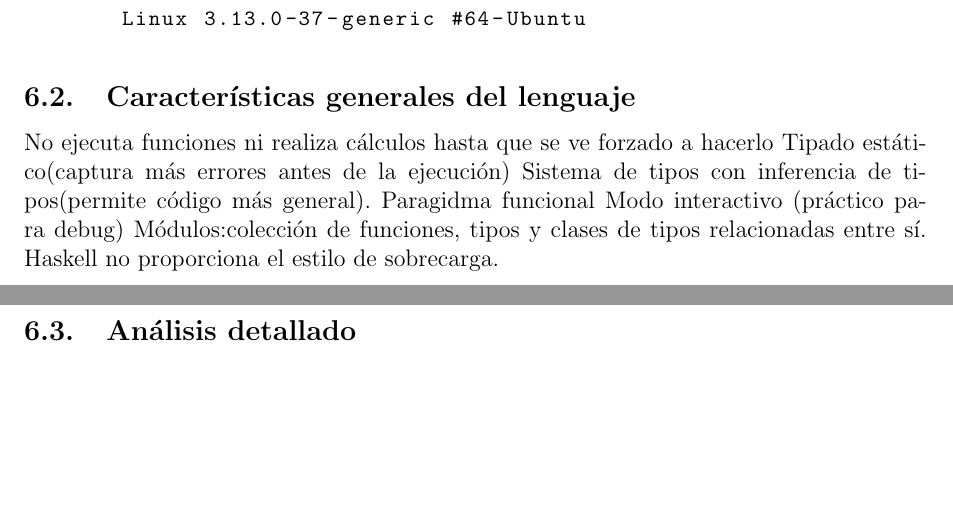
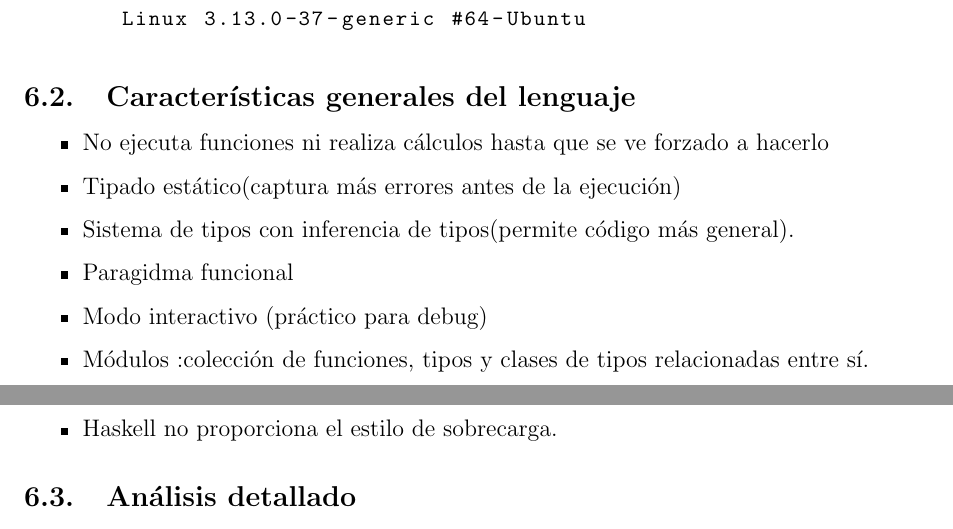
Before and after one commit to mandrewcito/DLP, a LaTeX document (doc/informe.tex): two parts of pages 7 and 8 of 8, joined at a grey line, cut so that both start at the same text, the shorter picture padded with empty space. Compiled offline with pdfLaTeX.

Commit message:
haskell add

```diff
--- a/doc/informe.tex
+++ b/doc/informe.tex
@@ -364,13 +364,15 @@ listas.
        Linux 3.13.0-37-generic #64-Ubuntu
        \end{lstlisting}
        \subsection{Características generales del lenguaje}
-       	No ejecuta funciones ni realiza cálculos hasta que se ve forzado a hacerlo
-        Tipado estático(captura más errores antes de la ejecución)
-        Sistema de tipos con inferencia de tipos(permite código más general).
-        Paragidma funcional
-        Modo interactivo (práctico para debug)
-        Módulos:colección de funciones, tipos y clases de tipos relacionadas entre sí.
-        Haskell no proporciona el estilo de sobrecarga.
+        \begin{itemize}
+       	\item No ejecuta funciones ni realiza cálculos hasta que se ve forzado a hacerlo
+        \item Tipado estático(captura más errores antes de la ejecución)
+        \item Sistema de tipos con inferencia de tipos(permite código más general).
+        \item Paragidma funcional
+        \item Modo interactivo (práctico para debug)
+        \item Módulos :colección de funciones, tipos y clases de tipos relacionadas entre sí.
+        \item Haskell no proporciona el estilo de sobrecarga.
+       \end{itemize}
        \subsection{Análisis detallado}
         Como en haskell no tenemos objetos, se han creado tipos data(uno para las transiciones y otro para el autómata), también tendremos metodos asociados a eses tipos pero en haskell se separa la definición de los métodos del tipo.
 
```
